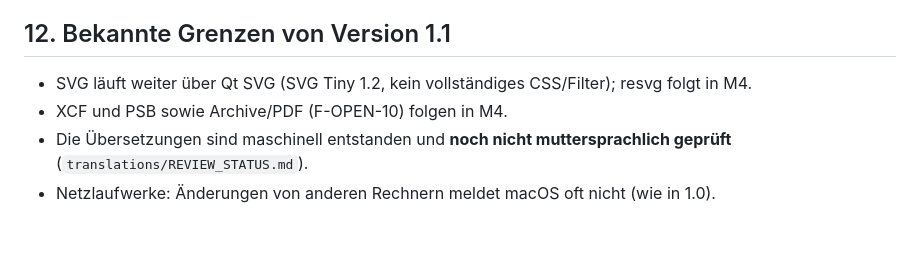
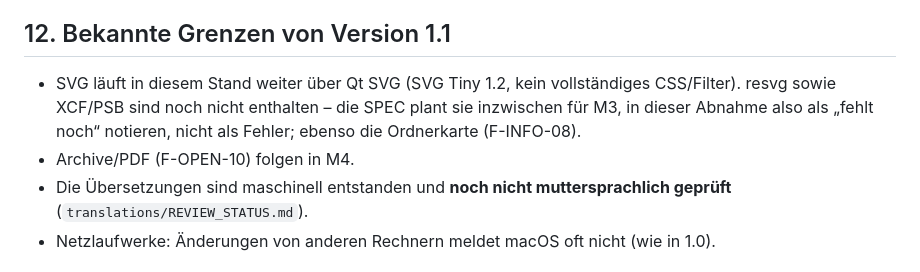
Before and after one commit to brokoskokoli/lumaflip, a Markdown page: docs/TESTING-M3.md, the part around the change. Rendered like a GitHub page; blank space fills up the shorter version.

Commit message:
TESTING-M3/RELEASING: Grenzen an die aktualisierte SPEC angepasst (resvg, XCF/PSB, Ordnerkarte noch nicht enthalten)

```diff
--- a/docs/TESTING-M3.md
+++ b/docs/TESTING-M3.md
@@ -210,8 +210,10 @@ Netzwerkmonitor läuft, Update-Prüfung aus.
 
 ## 12. Bekannte Grenzen von Version 1.1
 
-- SVG läuft weiter über Qt SVG (SVG Tiny 1.2, kein vollständiges CSS/Filter); resvg folgt in M4.
-- XCF und PSB sowie Archive/PDF (F-OPEN-10) folgen in M4.
+- SVG läuft in diesem Stand weiter über Qt SVG (SVG Tiny 1.2, kein vollständiges CSS/Filter).
+  resvg sowie XCF/PSB sind noch nicht enthalten – die SPEC plant sie inzwischen für M3, in dieser
+  Abnahme also als „fehlt noch“ notieren, nicht als Fehler; ebenso die Ordnerkarte (F-INFO-08).
+- Archive/PDF (F-OPEN-10) folgen in M4.
 - Die Übersetzungen sind maschinell entstanden und **noch nicht muttersprachlich geprüft**
   (`translations/REVIEW_STATUS.md`).
 - Netzlaufwerke: Änderungen von anderen Rechnern meldet macOS oft nicht (wie in 1.0).
```
Also changed, not shown: docs/RELEASING.md (+1 -1 lines).
